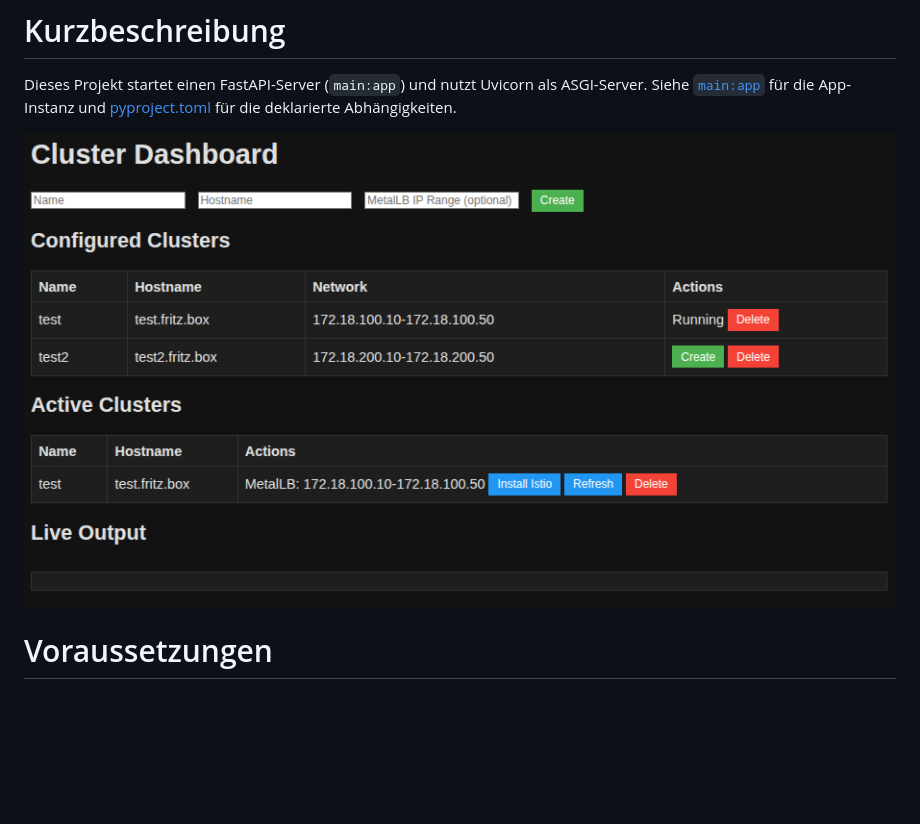
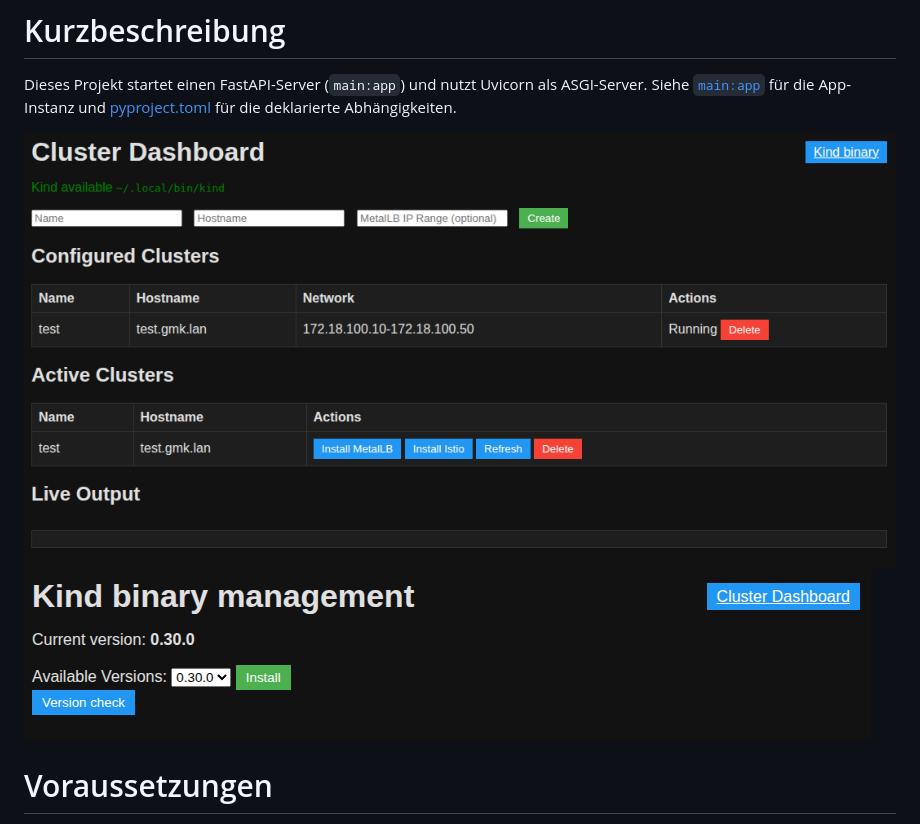
Before and after one commit to wlanboy/kind-web-controller, a Markdown page: README.md, the part around the change. Drawn GitHub-style; pictures changed too: screenshots/kind-clusters.png (added), screenshots/kind-management.png (added), screenshots/screenshot.png (deleted); blank space fills up the shorter version.

Commit message:
new screenshots for overview

```diff
--- a/README.md
+++ b/README.md
@@ -1,7 +1,8 @@
 # Kurzbeschreibung
 Dieses Projekt startet einen FastAPI-Server (`main:app`) und nutzt Uvicorn als ASGI-Server. Siehe [`main:app`](main.py) für die App-Instanz und [pyproject.toml](pyproject.toml) für die deklarierte Abhängigkeiten.
 
-![Screenshot](screenshots/screenshot.png)
+![Cluster management](screenshots/kind-clusters.png)
+![Kind management](screenshots/kind-management.png)
 
 # Voraussetzungen
 - Python 3.12 (siehe [.python-version](.python-version))
```
Also changed, not shown: 2 other files.
